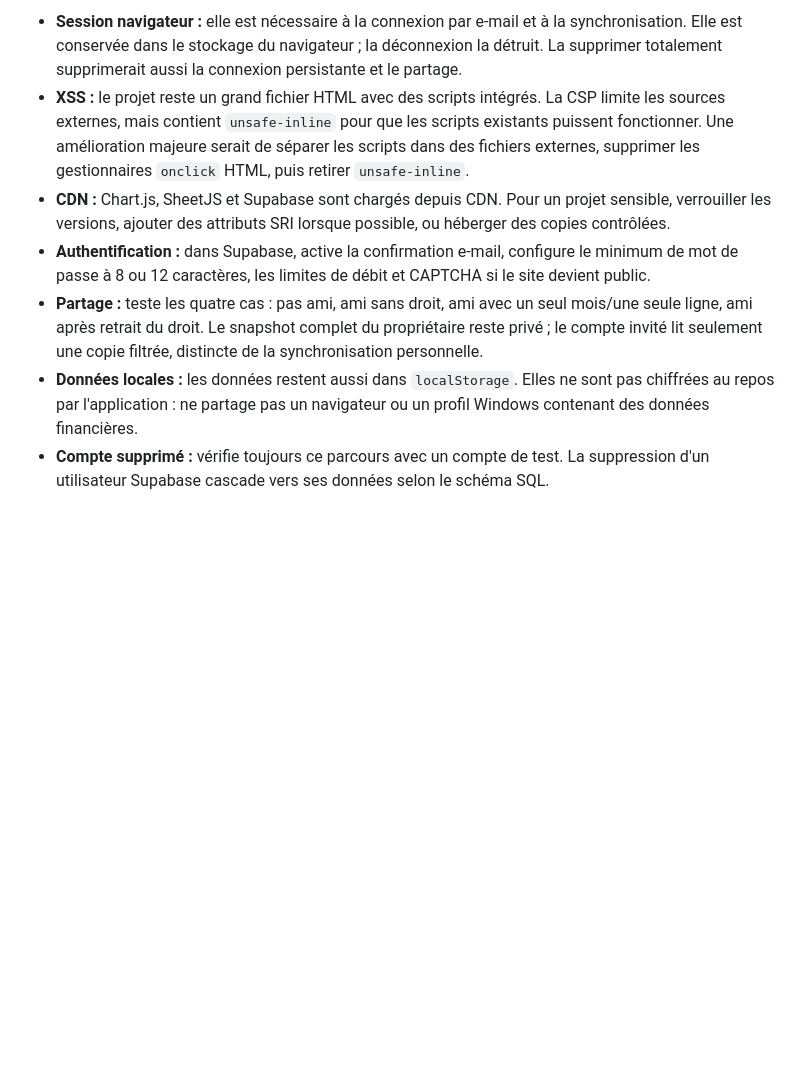
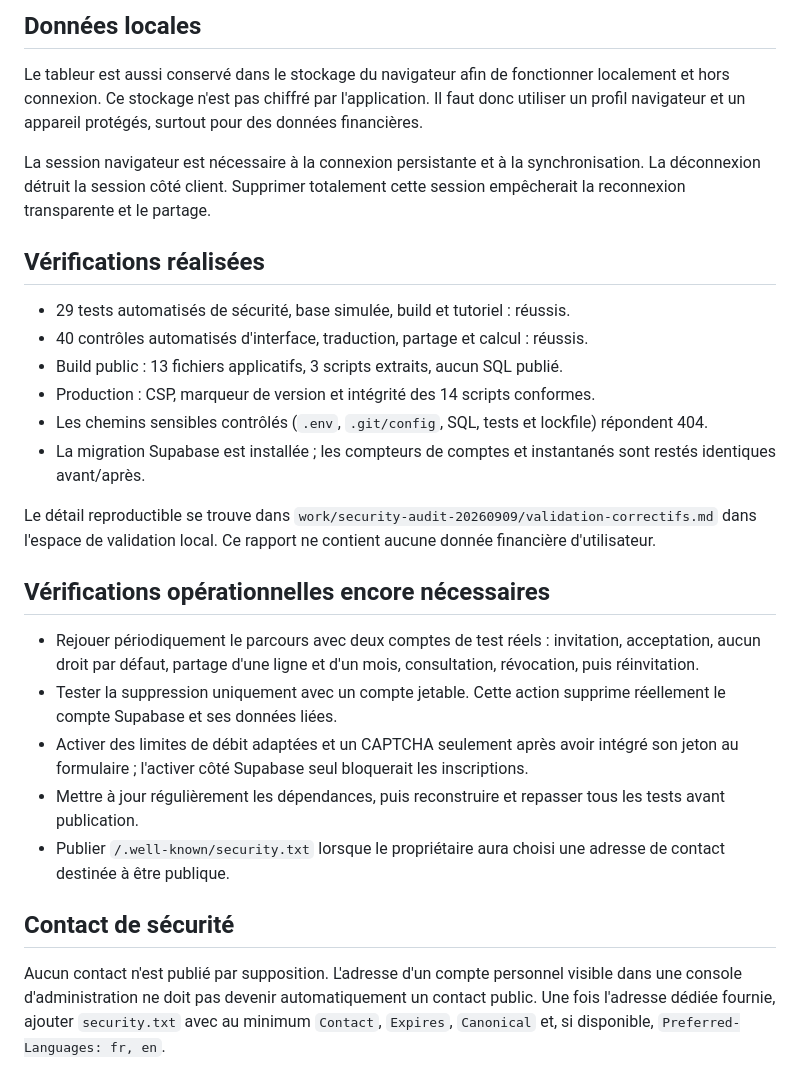
Before and after one commit to Loukamnts/gestionfinance-final, a Markdown page: AUDIT_SECURITE.md, the part around one of its changes. Drawn GitHub-style; blank space fills up the shorter version.

```diff
--- a/AUDIT_SECURITE.md
+++ b/AUDIT_SECURITE.md
@@ -39,8 +33,29 @@ Le projet est nettement plus sûr après les corrections, mais il n'est pas poss
 
-- **Session navigateur :** elle est nécessaire à la connexion par e-mail et à la synchronisation. Elle est conservée dans le stockage du navigateur ; la déconnexion la détruit. La supprimer totalement supprimerait aussi la connexion persistante et le partage.
-- **XSS :** le projet reste un grand fichier HTML avec des scripts intégrés. La CSP limite les sources externes, mais contient `unsafe-inline` pour que les scripts existants puissent fonctionner. Une amélioration majeure serait de séparer les scripts dans des fichiers externes, supprimer les gestionnaires `onclick` HTML, puis retirer `unsafe-inline`.
-- **CDN :** Chart.js, SheetJS et Supabase sont chargés depuis CDN. Pour un projet sensible, verrouiller les versions, ajouter des attributs SRI lorsque possible, ou héberger des copies contrôlées.
-- **Authentification :** dans Supabase, active la confirmation e-mail, configure le minimum de mot de passe à 8 ou 12 caractères, les limites de débit et CAPTCHA si le site devient public.
-- **Partage :** teste les quatre cas : pas ami, ami sans droit, ami avec un seul mois/une seule ligne, ami après retrait du droit. Le snapshot complet du propriétaire reste privé ; le compte invité lit seulement une copie filtrée, distincte de la synchronisation personnelle.
-- **Données locales :** les données restent aussi dans `localStorage`. Elles ne sont pas chiffrées au repos par l'application : ne partage pas un navigateur ou un profil Windows contenant des données financières.
-- **Compte supprimé :** vérifie toujours ce parcours avec un compte de test. La suppression d'un utilisateur Supabase cascade vers ses données selon le schéma SQL.
+## Données locales
+
+Le tableur est aussi conservé dans le stockage du navigateur afin de fonctionner localement et hors connexion. Ce stockage n'est pas chiffré par l'application. Il faut donc utiliser un profil navigateur et un appareil protégés, surtout pour des données financières.
+
+La session navigateur est nécessaire à la connexion persistante et à la synchronisation. La déconnexion détruit la session côté client. Supprimer totalement cette session empêcherait la reconnexion transparente et le partage.
+
+## Vérifications réalisées
+
+- 29 tests automatisés de sécurité, base simulée, build et tutoriel : réussis.
+- 40 contrôles automatisés d'interface, traduction, partage et calcul : réussis.
+- Build public : 13 fichiers applicatifs, 3 scripts extraits, aucun SQL publié.
+- Production : CSP, marqueur de version et intégrité des 14 scripts conformes.
+- Les chemins sensibles contrôlés (`.env`, `.git/config`, SQL, tests et lockfile) répondent 404.
+- La migration Supabase est installée ; les compteurs de comptes et instantanés sont restés identiques avant/après.
+
+Le détail reproductible se trouve dans `work/security-audit-20260909/validation-correctifs.md` dans l'espace de validation local. Ce rapport ne contient aucune donnée financière d'utilisateur.
+
+## Vérifications opérationnelles encore nécessaires
+
+- Rejouer périodiquement le parcours avec deux comptes de test réels : invitation, acceptation, aucun droit par défaut, partage d'une ligne et d'un mois, consultation, révocation, puis réinvitation.
+- Tester la suppression uniquement avec un compte jetable. Cette action supprime réellement le compte Supabase et ses données liées.
+- Activer des limites de débit adaptées et un CAPTCHA seulement après avoir intégré son jeton au formulaire ; l'activer côté Supabase seul bloquerait les inscriptions.
+- Mettre à jour régulièrement les dépendances, puis reconstruire et repasser tous les tests avant publication.
+- Publier `/.well-known/security.txt` lorsque le propriétaire aura choisi une adresse de contact destinée à être publique.
+
+## Contact de sécurité
+
+Aucun contact n'est publié par supposition. L'adresse d'un compte personnel visible dans une console d'administration ne doit pas devenir automatiquement un contact public. Une fois l'adresse dédiée fournie, ajouter `security.txt` avec au minimum `Contact`, `Expires`, `Canonical` et, si disponible, `Preferred-Languages: fr, en`.
```
Also changed, not shown: other parts of AUDIT_SECURITE.md (+23 -29 lines).
